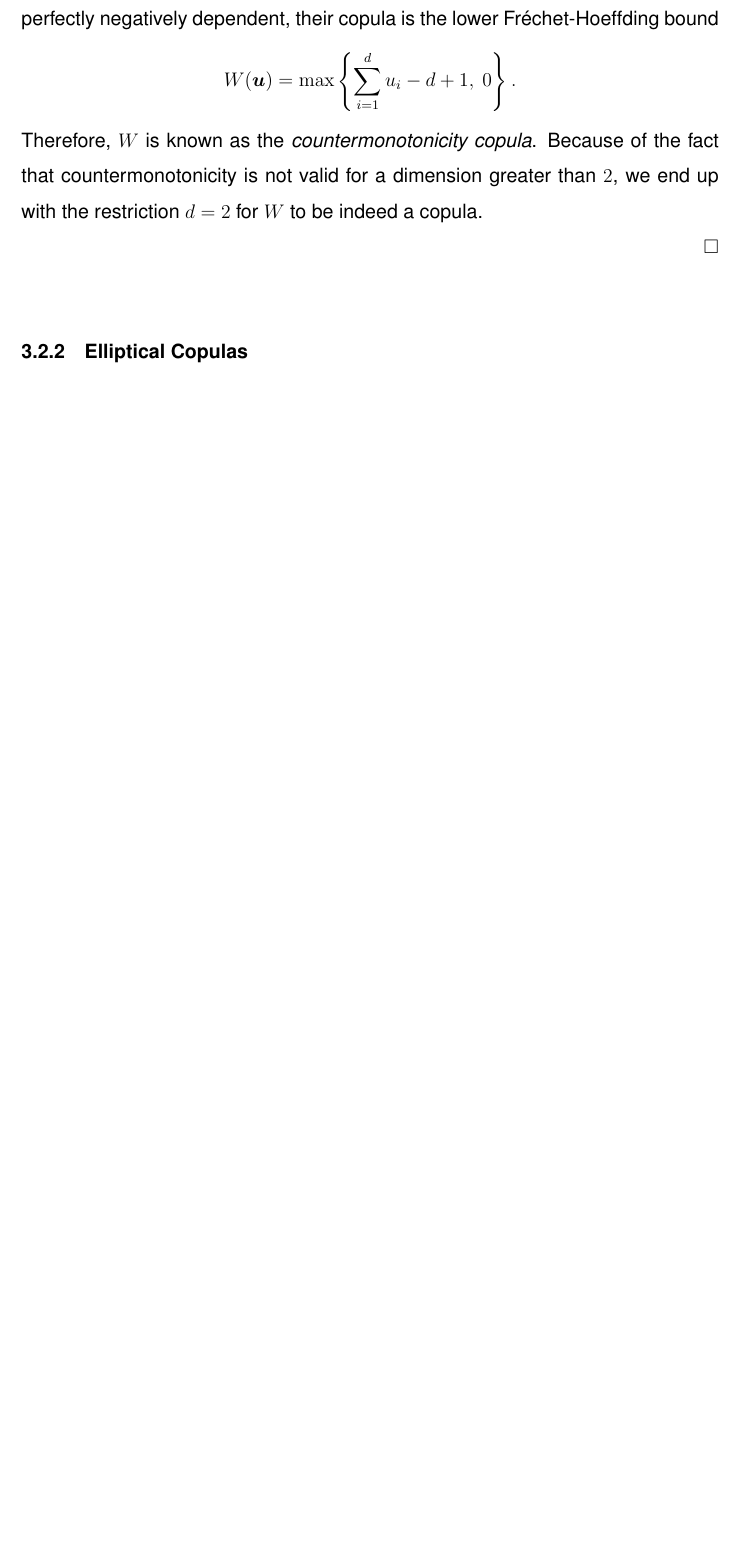
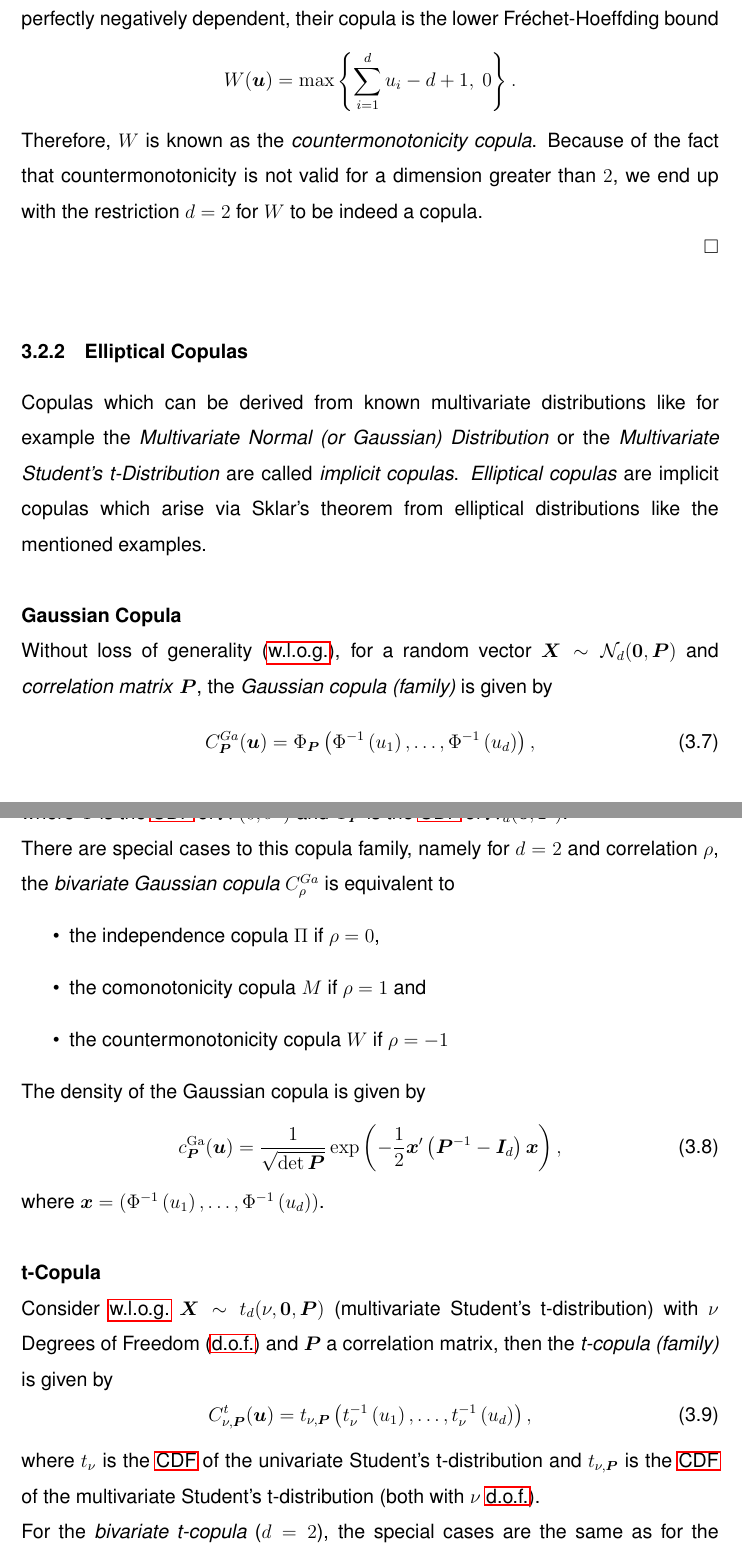
Before and after one commit to ckpetros/tex_master_thesis, a LaTeX document (Master.tex, which reads elliptical_copulas.tex): part of page 10 of 15 before the commit and two parts of pages 10 and 11 of 16 after it, the two joined at a grey line, cut so that both start at the same text, the shorter picture padded with empty space. Compiled offline with pdfLaTeX; a missing font is replaced by an installed copy or a similar font.

Commit message:
elliptical copulas

```diff
--- a/Master.tex
+++ b/Master.tex
@@ -104,6 +104,7 @@
 
 %acronym package for Abbreviations
 \usepackage{acronym}
+\usepackage{glossaries-extra}
 
 %Create Statutory Declaration page for signatures
 \newcommand{\namesigdate}[2][3cm]{%
@@ -123,7 +124,7 @@
 \pagestyle{fancy}
 \fancyhf{}
 \fancyhead[L]{\scriptsize \nouppercase{\leftmark}}
-\fancyhead[R]{\scriptsize \thepage}
+%\fancyhead[R]{\scriptsize \thepage}
 \fancyfoot[C]{\thepage}
 \renewcommand{\headrulewidth}{0.5pt}
 % Hide section number in headnote
--- /dev/null
+++ b/elliptical_copulas.tex
@@ -0,0 +1,33 @@
+% !TEX root = Master.tex
+
+Copulas which can be derived from known multivariate distributions like for example the \textit{Multivariate Normal (or Gaussian) Distribution} or the \textit{Multivariate Student's t-Distribution} are called \textit{implicit copulas}. \textit{Elliptical copulas} are implicit copulas which arise via Sklar's theorem from elliptical distributions like the mentioned examples.\\
+
+\textbf{Gaussian Copula}\\
+\ac{wlog}, for a random vector $\bm{X} \sim {\mathcal{N}_{d}(\bm{0}, \mathbf{P})} $ and \textit{correlation matrix} $\bm{P}$,
+the \textit{Gaussian copula (family)} is given by
+\begin{equation}
+C_{\mathbf{P}}^{G a}(\mathbf{u})=\Phi_{\mathbf{P}}\left(\Phi^{-1}\left(u_{1}\right), \ldots, \Phi^{-1}\left(u_{d}\right)\right),
+\end{equation}
+where $\Phi$ is the \ac{CDF} of $\mathcal{N}(0, \sigma^{2})$ and
+$\Phi_{\bm{P}}$ is the \ac{CDF} of $\mathcal{N}_{d}(\bm{0}, \mathbf{P})$.\\
+There are special cases to this copula family, namely for $d=2$ and correlation $\rho$, the \textit{bivariate Gaussian copula} $C_{\rho}^{G a}$ is equivalent to
+\begin{itemize}
+\item the independence copula $\Pi$ if $\rho = 0$,
+\item the comonotonicity copula $M$ if $\rho = 1$ and
+\item the countermonotonicity copula $W$ if $\rho = -1$
+\end{itemize}
+The density of the Gaussian copula is given by
+\begin{equation}
+c_{\bm{P}}^{\mathrm{Ga}}(\boldsymbol{u})=\frac{1}{\sqrt{\operatorname{det} \bm{P}}} \exp \left(-\frac{1}{2} \boldsymbol{x}^{\prime}\left(\bm{P}^{-1}-\bm{I}_{d}\right) \boldsymbol{x}\right),
+\end{equation}
+where $\bm{x} = \left(\Phi^{-1}\left(u_{1}\right), \ldots, \Phi^{-1}\left(u_{d}\right)\right)$.\\
+
+\textbf{t-Copula}\\
+Consider \ac{wlog} $\bm{X} \sim {t_{d}(\nu, \bm{0}, \mathbf{P})}$ (multivariate Student's t-distribution) with $\nu$ \ac{dof} and $\bm{P}$ a correlation matrix, then the \textit{t-copula (family)} is given by
+\begin{equation}
+C_{\nu, \bm{P}}^{t}(\mathbf{u})=t_{\nu, \bm{P}}\left(t_{\nu}^{-1}\left(u_{1}\right), \ldots, t_{\nu}^{-1}\left(u_{d}\right)\right),
+\end{equation}
+where $t_{\nu}$ is the \ac{CDF} of the univariate Student's t-distribution  and $t_{\nu, \bm{P}}$ is the \ac{CDF} of the multivariate Student's t-distribution (both with $\nu$ \ac{dof}).\\
+For the \textit{bivariate t-copula} ($d=2$), the special cases are the same as for the Gaussian copula except that $d=0$ does not yield the independence copula (unless $\nu \rightarrow \infty$ in which case  $ C_{\nu, \rho}^{t} = C_{\rho}^{G a}$).\\
+The density of $C_{\nu, \bm{P}}^{t}$ is given by
+\begin{equation}
```
Also changed, not shown: abbreviations.tex (+2 -0 lines), intro_to_copulas.tex (+8 -5 lines), Master.pdf, Master.tex (2 more changed lines), elliptical_copulas.tex (3 more changed lines), 5 other files.
